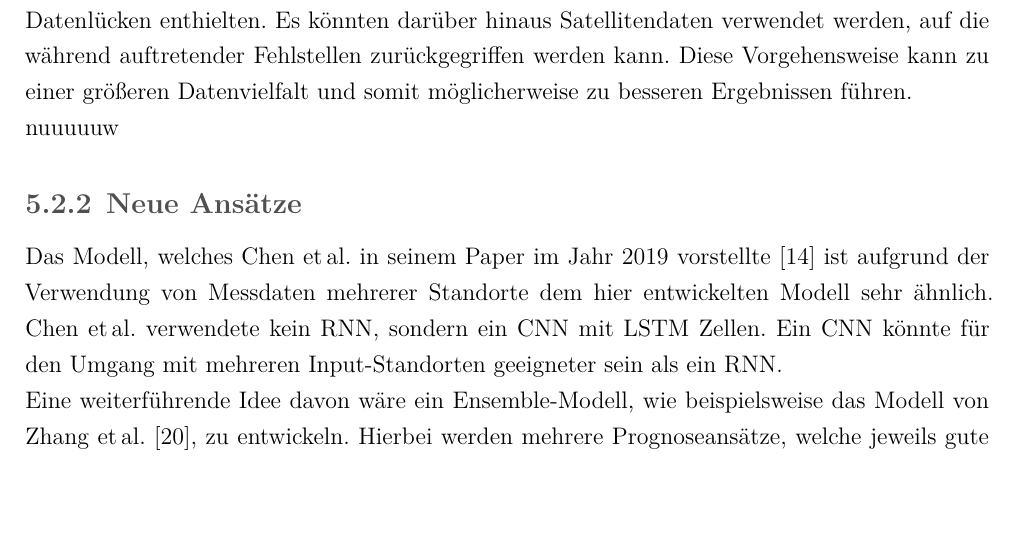
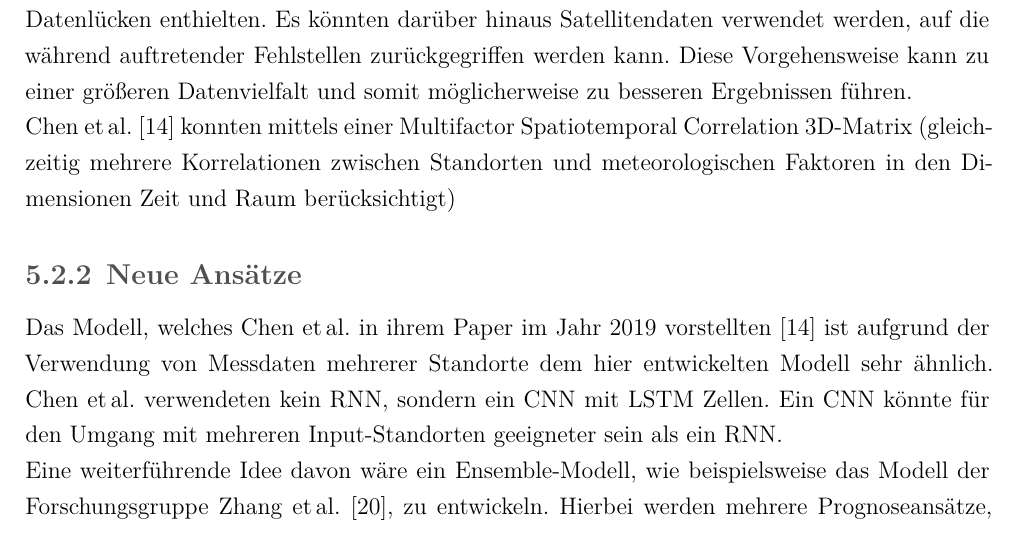
Before and after one commit to leuchtum/cse-seminar-windprognose, a LaTeX document (dokumentation/seminararbeit.tex): part of page 27 of 32, cut so that both start at the same text, the shorter picture padded with empty space. Compiled offline with XeLaTeX; a missing font is replaced by an installed copy or a similar font.

Commit message:
nicht ganz letzter push

```diff
--- a/dokumentation/seminararbeit.tex
+++ b/dokumentation/seminararbeit.tex
@@ -709,14 +709,15 @@ Die Windlage an Küsten dürfte eindeutiger sein, als die im süddeutschen Raum.
 In dieser Arbeit wurden Messdaten des Deutschen Wetterdienstes verwendet, welche häufig Datenlücken enthielten. Es könnten darüber hinaus Satellitendaten verwendet werden, auf die während auftretender Fehlstellen zurückgegriffen werden kann.
 Diese Vorgehensweise kann zu einer größeren Datenvielfalt und somit möglicherweise zu besseren Ergebnissen führen.
 \newline
-nuuuuuw
+\citeauthor{2019_Chen_MultifactorSpatiotemporalCorrelation} \cite{2019_Chen_MultifactorSpatiotemporalCorrelation} konnten mittels einer Multifactor Spatiotemporal Correlation 3D-Matrix
+(gleichzeitig mehrere Korrelationen zwischen Standorten und meteorologischen Faktoren in den Dimensionen Zeit und Raum berücksichtigt)
 
 
 \subsection{Neue Ansätze}
-Das Modell, welches \citeauthor{2019_Chen_MultifactorSpatiotemporalCorrelation} in seinem Paper im Jahr 2019 vorstellte \cite{2019_Chen_MultifactorSpatiotemporalCorrelation} ist aufgrund der Verwendung von Messdaten mehrerer Standorte dem hier entwickelten Modell sehr ähnlich.
-\citeauthor{2019_Chen_MultifactorSpatiotemporalCorrelation} verwendete kein RNN, sondern ein CNN mit LSTM Zellen. Ein CNN könnte für den Umgang mit mehreren Input-Standorten geeigneter sein als ein RNN.
+Das Modell, welches \citeauthor{2019_Chen_MultifactorSpatiotemporalCorrelation} in ihrem Paper im Jahr 2019 vorstellten \cite{2019_Chen_MultifactorSpatiotemporalCorrelation} ist aufgrund der Verwendung von Messdaten mehrerer Standorte dem hier entwickelten Modell sehr ähnlich.
+\citeauthor{2019_Chen_MultifactorSpatiotemporalCorrelation} verwendeten kein RNN, sondern ein CNN mit LSTM Zellen. Ein CNN könnte für den Umgang mit mehreren Input-Standorten geeigneter sein als ein RNN.
 \newline
-Eine weiterführende Idee davon wäre ein Ensemble-Modell, wie beispielsweise das Modell von \citeauthor{2017_Zhang_HybridMethodShortTerm} \cite{2017_Zhang_HybridMethodShortTerm}, zu entwickeln. Hierbei werden mehrere Prognoseansätze, welche jeweils gute Prognosen bei unterschiedlicher Datenbasis liefern können, kombiniert.
+Eine weiterführende Idee davon wäre ein Ensemble-Modell, wie beispielsweise das Modell der Forschungsgruppe \citeauthor{2017_Zhang_HybridMethodShortTerm} \cite{2017_Zhang_HybridMethodShortTerm}, zu entwickeln. Hierbei werden mehrere Prognoseansätze, welche jeweils gute Prognosen bei unterschiedlicher Datenbasis liefern können, kombiniert.
 Hierbei können jeweils die Stärken der Ansätze ausgenutzt werden und due Schwächen anderer verringert werden. Einen solchen Ansatz zu entwickeln wäre für eine zukünftige Arbeit äußerst interessant.
 
 \highlight{
```
